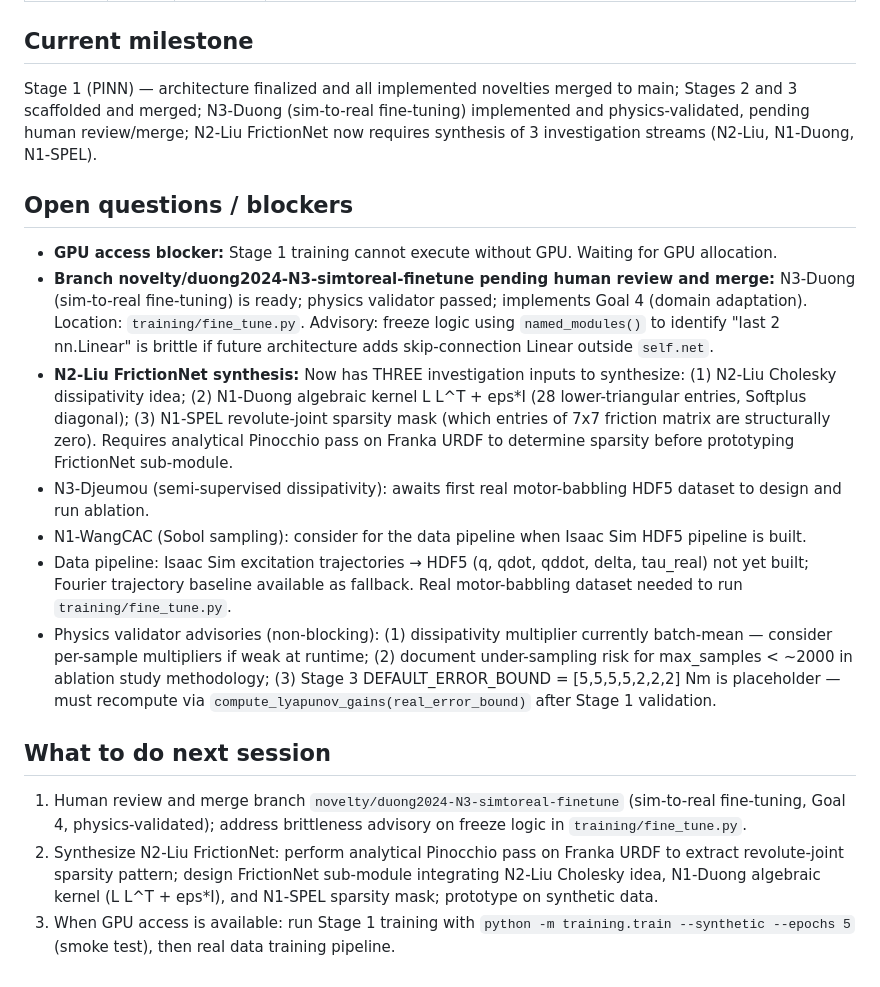
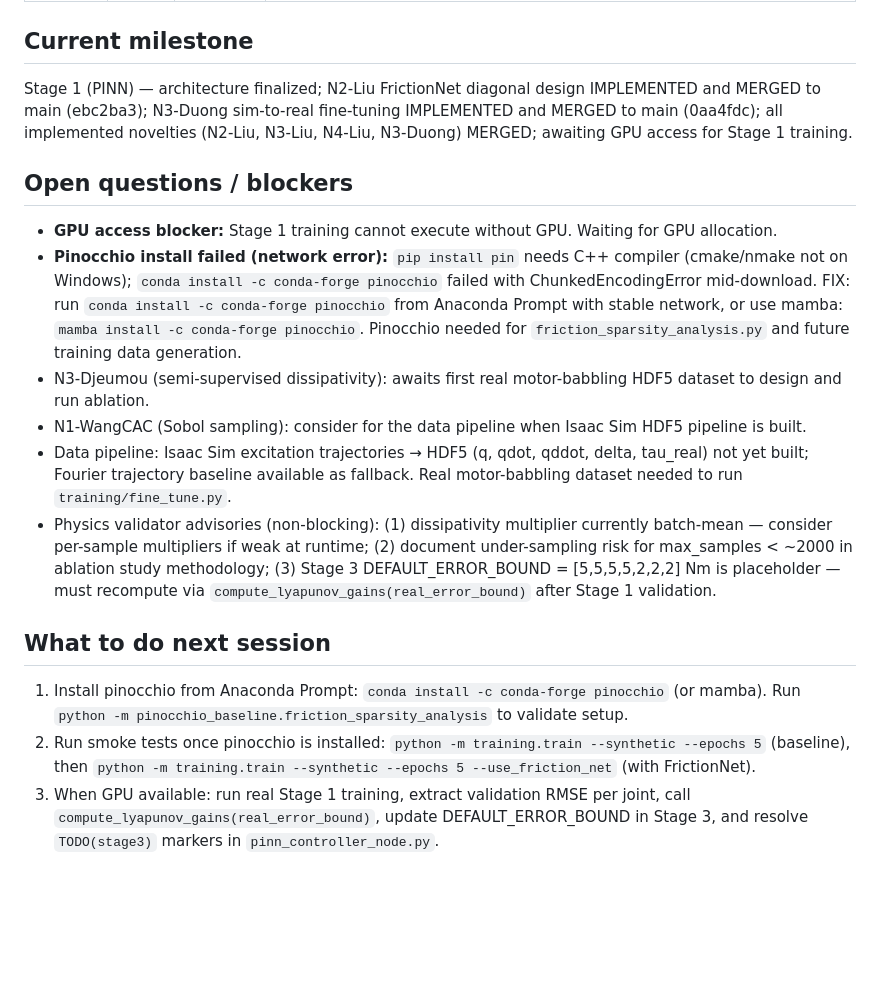
Before and after one commit to hugodurieux/PIIN_FRANKA, a Markdown page: SESSION.md, the part around one of its changes. Drawn GitHub-style; blank space fills up the shorter version.

```diff
--- a/SESSION.md
+++ b/SESSION.md
@@ -41,18 +41,17 @@
 | N/A | N/A | N/A | No training runs executed yet; Stage 1 pipeline ready, awaiting GPU access |
 
 ## Current milestone
-Stage 1 (PINN) — architecture finalized and all implemented novelties merged to main; Stages 2 and 3 scaffolded and merged; N3-Duong (sim-to-real fine-tuning) implemented and physics-validated, pending human review/merge; N2-Liu FrictionNet now requires synthesis of 3 investigation streams (N2-Liu, N1-Duong, N1-SPEL).
+Stage 1 (PINN) — architecture finalized; N2-Liu FrictionNet diagonal design IMPLEMENTED and MERGED to main (ebc2ba3); N3-Duong sim-to-real fine-tuning IMPLEMENTED and MERGED to main (0aa4fdc); all implemented novelties (N2-Liu, N3-Liu, N4-Liu, N3-Duong) MERGED; awaiting GPU access for Stage 1 training.
 
 ## Open questions / blockers
 - **GPU access blocker:** Stage 1 training cannot execute without GPU. Waiting for GPU allocation.
-- **Branch novelty/duong2024-N3-simtoreal-finetune pending human review and merge:** N3-Duong (sim-to-real fine-tuning) is ready; physics validator passed; implements Goal 4 (domain adaptation). Location: `training/fine_tune.py`. Advisory: freeze logic using `named_modules()` to identify "last 2 nn.Linear" is brittle if future architecture adds skip-connection Linear outside `self.net`.
-- **N2-Liu FrictionNet synthesis:** Now has THREE investigation inputs to synthesize: (1) N2-Liu Cholesky dissipativity idea; (2) N1-Duong algebraic kernel L L^T + eps*I (28 lower-triangular entries, Softplus diagonal); (3) N1-SPEL revolute-joint sparsity mask (which entries of 7x7 friction matrix are structurally zero). Requires analytical Pinocchio pass on Franka URDF to determine sparsity before prototyping FrictionNet sub-module.
+- **Pinocchio install failed (network error):** `pip install pin` needs C++ compiler (cmake/nmake not on Windows); `conda install -c conda-forge pinocchio` failed with ChunkedEncodingError mid-download. FIX: run `conda install -c conda-forge pinocchio` from Anaconda Prompt with stable network, or use mamba: `mamba install -c conda-forge pinocchio`. Pinocchio needed for `friction_sparsity_analysis.py` and future training data generation.
 - N3-Djeumou (semi-supervised dissipativity): awaits first real motor-babbling HDF5 dataset to design and run ablation.
 - N1-WangCAC (Sobol sampling): consider for the data pipeline when Isaac Sim HDF5 pipeline is built.
 - Data pipeline: Isaac Sim excitation trajectories → HDF5 (q, qdot, qddot, delta, tau_real) not yet built; Fourier trajectory baseline available as fallback. Real motor-babbling dataset needed to run `training/fine_tune.py`.
 - Physics validator advisories (non-blocking): (1) dissipativity multiplier currently batch-mean — consider per-sample multipliers if weak at runtime; (2) document under-sampling risk for max_samples < ~2000 in ablation study methodology; (3) Stage 3 DEFAULT_ERROR_BOUND = [5,5,5,5,2,2,2] Nm is placeholder — must recompute via `compute_lyapunov_gains(real_error_bound)` after Stage 1 validation.
 
 ## What to do next session
-1. Human review and merge branch `novelty/duong2024-N3-simtoreal-finetune` (sim-to-real fine-tuning, Goal 4, physics-validated); address brittleness advisory on freeze logic in `training/fine_tune.py`.
-2. Synthesize N2-Liu FrictionNet: perform analytical Pinocchio pass on Franka URDF to extract revolute-joint sparsity pattern; design FrictionNet sub-module integrating N2-Liu Cholesky idea, N1-Duong algebraic kernel (L L^T + eps*I), and N1-SPEL sparsity mask; prototype on synthetic data.
-3. When GPU access is available: run Stage 1 training with `python -m training.train --synthetic --epochs 5` (smoke test), then real data training pipeline.
+1. Install pinocchio from Anaconda Prompt: `conda install -c conda-forge pinocchio` (or mamba). Run `python -m pinocchio_baseline.friction_sparsity_analysis` to validate setup.
+2. Run smoke tests once pinocchio is installed: `python -m training.train --synthetic --epochs 5` (baseline), then `python -m training.train --synthetic --epochs 5 --use_friction_net` (with FrictionNet).
+3. When GPU available: run real Stage 1 training, extract validation RMSE per joint, call `compute_lyapunov_gains(real_error_bound)`, update DEFAULT_ERROR_BOUND in Stage 3, and resolve `TODO(stage3)` markers in `pinn_controller_node.py`.
```
Also changed, not shown: other parts of SESSION.md (+7 -7 lines).
